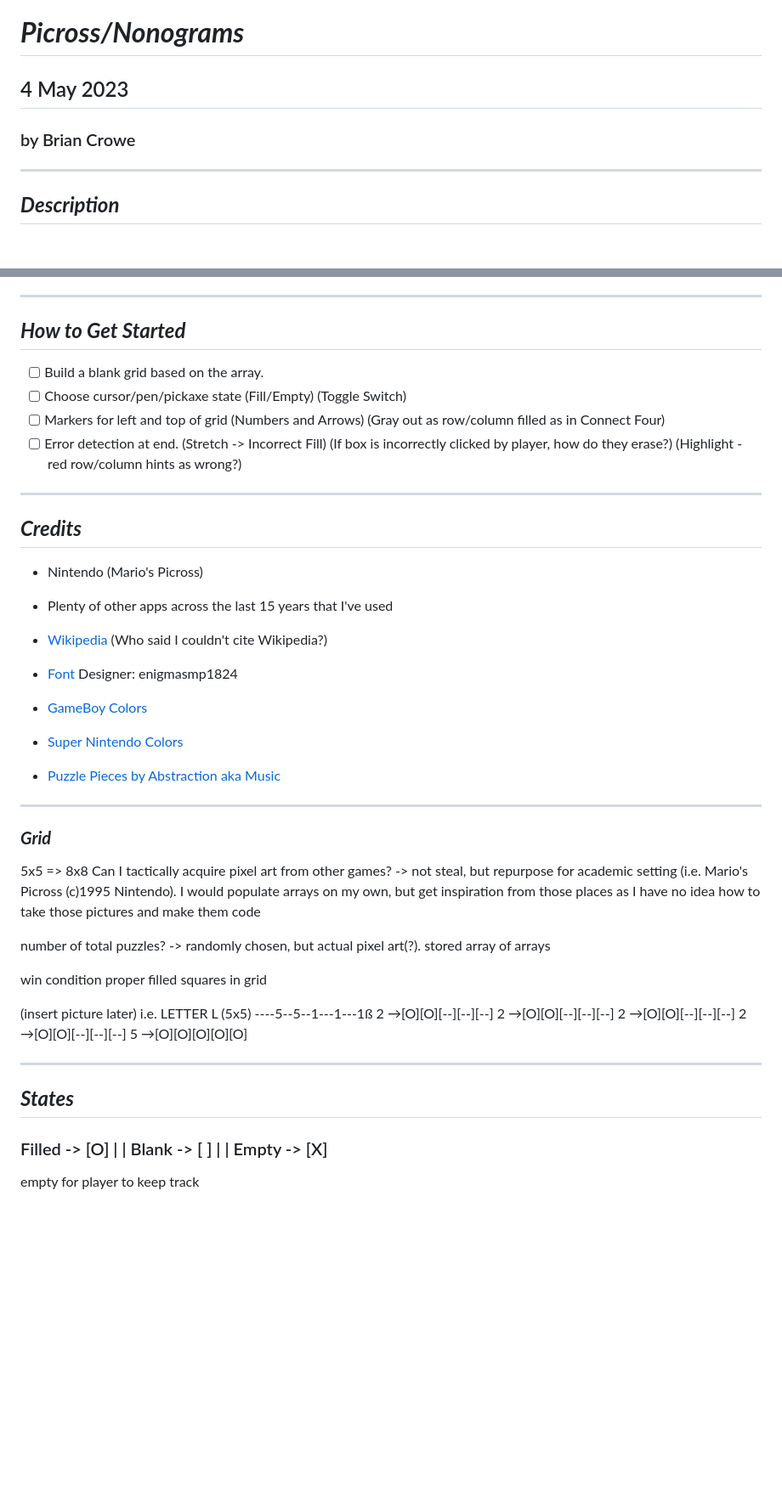
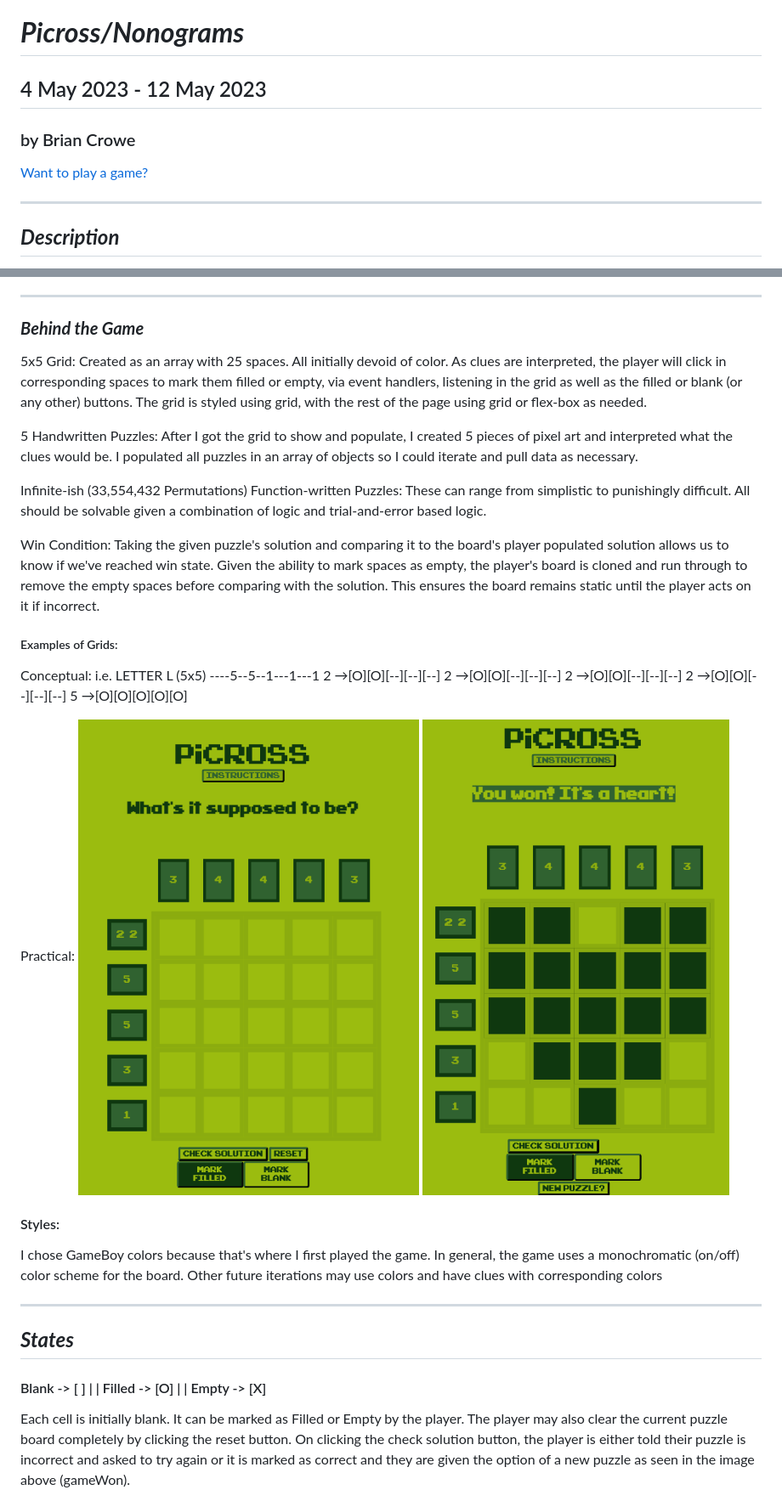
Before and after one commit to Crowe-Brian-J/project1_picross, a Markdown page: README.md, 2 parts joined by grey strips. Shown at 85% size. Rendered like a GitHub page; blank space fills up the shorter version.

Commit message:
final release with updated README

```diff
--- a/README.md
+++ b/README.md
@@ -1,8 +1,10 @@
 # **_Picross/Nonograms_**
 
-## 4 May 2023
+## 4 May 2023 - 12 May 2023
 
 ### by Brian Crowe
+
+[Want to play a game?](http://economic-balance.surge.sh)
 
 ---
 
@@ -12,51 +14,40 @@ I played this game when I was younger on a Gameboy. It's simple enough. You get
 
 ---
 
-## **_How to Get Started_**
+### **_Behind the Game_**
 
-- [ ] Build a blank grid based on the array.
-- [ ] Choose cursor/pen/pickaxe state (Fill/Empty) (Toggle Switch)
-- [ ] Markers for left and top of grid (Numbers and Arrows) (Gray out as row/column filled as in Connect Four)
-- [ ] Error detection at end. (Stretch -> Incorrect Fill) (If box is incorrectly clicked by player, how do they erase?) (Highlight - red row/column hints as wrong?)
+5x5 Grid: Created as an array with 25 spaces. All initially devoid of color. As clues are interpreted, the player will click in corresponding spaces to mark them filled or empty, via event handlers, listening in the grid as well as the filled or blank (or any other) buttons. The grid is styled using grid, with the rest of the page using grid or flex-box as needed.
 
----
+5 Handwritten Puzzles: After I got the grid to show and populate, I created 5 pieces of pixel art and interpreted what the clues would be. I populated all puzzles in an array of objects so I could iterate and pull data as necessary.
 
-## **_Credits_**
+Infinite-ish (33,554,432 Permutations) Function-written Puzzles: These can range from simplistic to punishingly difficult. All should be solvable given a combination of logic and trial-and-error based logic.
 
-- Nintendo (Mario's Picross)
-- Plenty of other apps across the last 15 years that I've used
-- [Wikipedia](https://en.wikipedia.org/wiki/Nonogram) (Who said I couldn't cite Wikipedia?)
+Win Condition: Taking the given puzzle's solution and comparing it to the board's player populated solution allows us to know if we've reached win state. Given the ability to mark spaces as empty, the player's board is cloned and run through to remove the empty spaces before comparing with the solution. This ensures the board remains static until the player acts on it if incorrect.
 
-- [Font](https://fontlibrary.org/en/font/cave-story) Designer: enigmasmp1824
-- [GameBoy Colors](https://www.color-hex.com/color-palette/26401)
-- [Super Nintendo Colors](https://www.raphnet.net/design/console_colors/index_en.php)
-- [Puzzle Pieces by Abstraction aka Music](https://abstractionmusic.bandcamp.com/track/puzzle-pieces)
+##### Examples of Grids:
 
----
-
-### **_Grid_**
-
-5x5 => 8x8
-Can I tactically acquire pixel art from other games? -> not steal, but repurpose for academic setting (i.e. Mario's Picross (c)1995 Nintendo). I would populate arrays on my own, but get inspiration from those places as I have no idea how to take those pictures and make them code
-
-number of total puzzles? -> randomly chosen, but actual pixel art(?). stored array of arrays
-
-win condition proper filled squares in grid
-
-(insert picture later)
+Conceptual:
 i.e. LETTER L (5x5)
-----5--5--1---1---1ß
+----5--5--1---1---1
 2 →[O][O][--][--][--]
 2 →[O][O][--][--][--]
 2 →[O][O][--][--][--]
 2 →[O][O][--][--][--]
 5 →[O][O][O][O][O]
 
+Practical:
+![Image](/pics/emptyBoard.png)
+![Image](/pics/gameWon.png)
+
+#### Styles:
+
+I chose GameBoy colors because that's where I first played the game. In general, the game uses a monochromatic (on/off) color scheme for the board. Other future iterations may use colors and have clues with corresponding colors
+
 ---
 
 ## **_States_**
 
-### Filled -> [O] | | Blank -> [ ] | | Empty -> [X]
+#### Blank -> [ ] | | Filled -> [O] | | Empty -> [X]
 
-empty for player to keep track
+Each cell is initially blank. It can be marked as Filled or Empty by the player. The player may also clear the current puzzle board completely by clicking the reset button. On clicking the check solution button, the player is either told their puzzle is incorrect and asked to try again or it is marked as correct and they are given the option of a new puzzle as seen in the image above (gameWon).
 
```
Also changed, not shown: other parts of README.md (+68 -15 lines).
